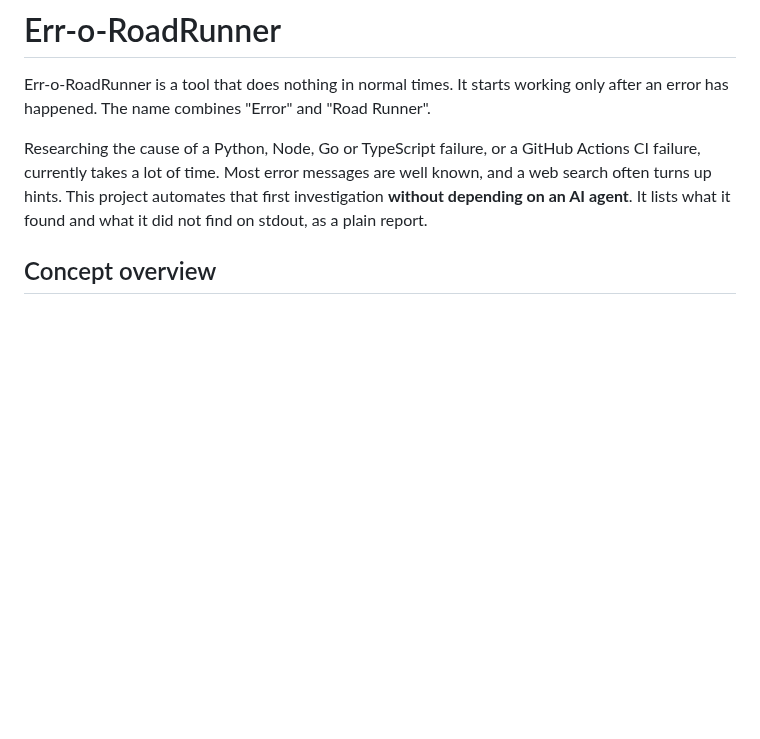
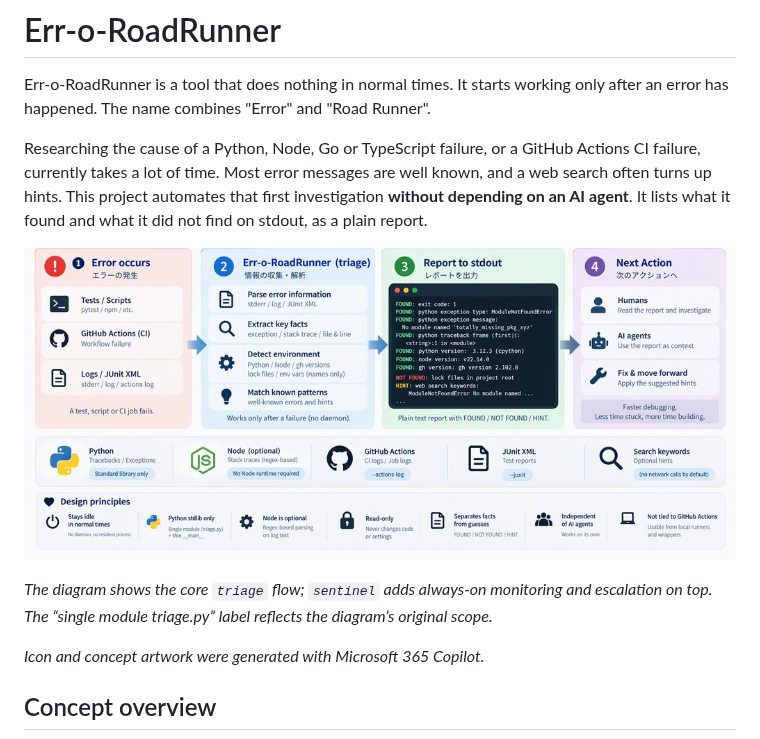
Before and after one commit to myon-bioinformatics/Err-o-RoadRunner, a Markdown page: README.md, the part around one of its changes. GitHub-like rendering; pictures changed too: docs/assets/concept.png (added); blank space fills up the shorter version.

Commit message:
Add Copilot artwork assets and README branding
Split the M365 Copilot composite into icon, favicons, and concept diagram
under docs/assets. Center the icon and concept image at the top of the
README with Japanese alt text, a sentinel scope note, and Copilot credit.

Co-authored-by: myon <myon-bioinformatics@users.noreply.github.com>

```diff
--- a/README.md
+++ b/README.md
@@ -3,6 +7,14 @@
 Err-o-RoadRunner is a tool that does nothing in normal times. It starts working only after an error has happened. The name combines "Error" and "Road Runner".
 
 Researching the cause of a Python, Node, Go or TypeScript failure, or a GitHub Actions CI failure, currently takes a lot of time. Most error messages are well known, and a web search often turns up hints. This project automates that first investigation **without depending on an AI agent**. It lists what it found and what it did not find on stdout, as a plain report.
+
+<p align="center">
+  <img src="docs/assets/concept.png" alt="Err-o-RoadRunner の概念図：エラー発生からトリアージ、stdout レポート、次のアクションまでの流れと対応入力・設計原則" width="900">
+</p>
+
+*The diagram shows the core `triage` flow; `sentinel` adds always-on monitoring and escalation on top. The “single module triage.py” label reflects the diagram’s original scope.*
+
+*Icon and concept artwork were generated with Microsoft 365 Copilot.*
 
 ## Concept overview
 
```
Also changed, not shown: other parts of README.md (+4 -0 lines), docs/assets/favicon-16.png (added), docs/assets/favicon-32.png (added), docs/assets/favicon-48.png (added), docs/assets/icon.png (added), 1 other file.
